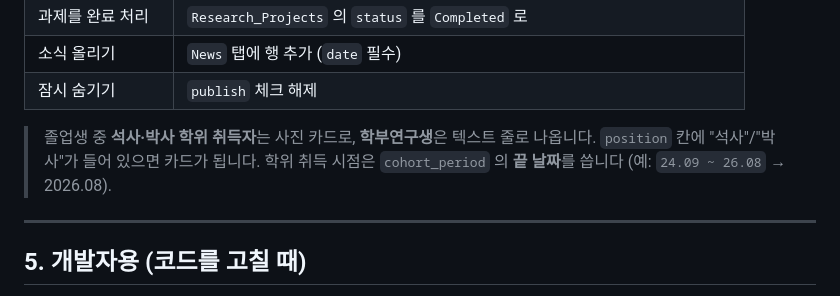
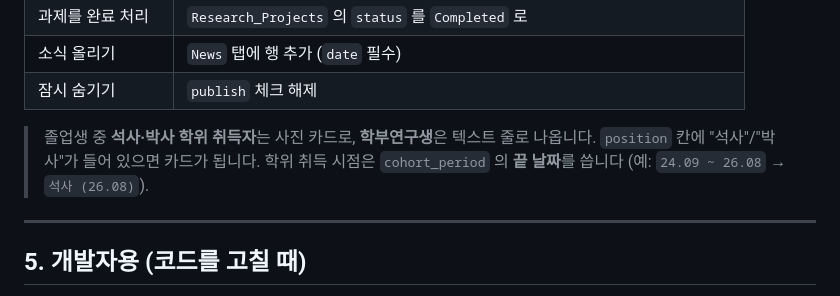
Before and after one commit to eplab-dgu/eplab-dgu.github.io, a Markdown page: README.md, the part around the change. GitHub-like rendering.

Commit message:
README: 학위 취득년월 예시를 실제 표기(두 자리)에 맞춤
Co-Authored-By: Claude Opus 5 <noreply@anthropic.com>
Claude-Session: https://claude.ai/code/session_013UgoWvTJbXT49za1EABuA7

```diff
--- a/README.md
+++ b/README.md
@@ -210,7 +210,7 @@ Research_Topics: 코드가 모르는 헤더 "tags"
 
 > 졸업생 중 **석사·박사 학위 취득자**는 사진 카드로, **학부연구생**은 텍스트 줄로 나옵니다.
 > `position` 칸에 "석사"/"박사"가 들어 있으면 카드가 됩니다.
-> 학위 취득 시점은 `cohort_period` 의 **끝 날짜**를 씁니다 (예: `24.09 ~ 26.08` → 2026.08).
+> 학위 취득 시점은 `cohort_period` 의 **끝 날짜**를 씁니다 (예: `24.09 ~ 26.08` → `석사 (26.08)`).
 
 ---
 
```
